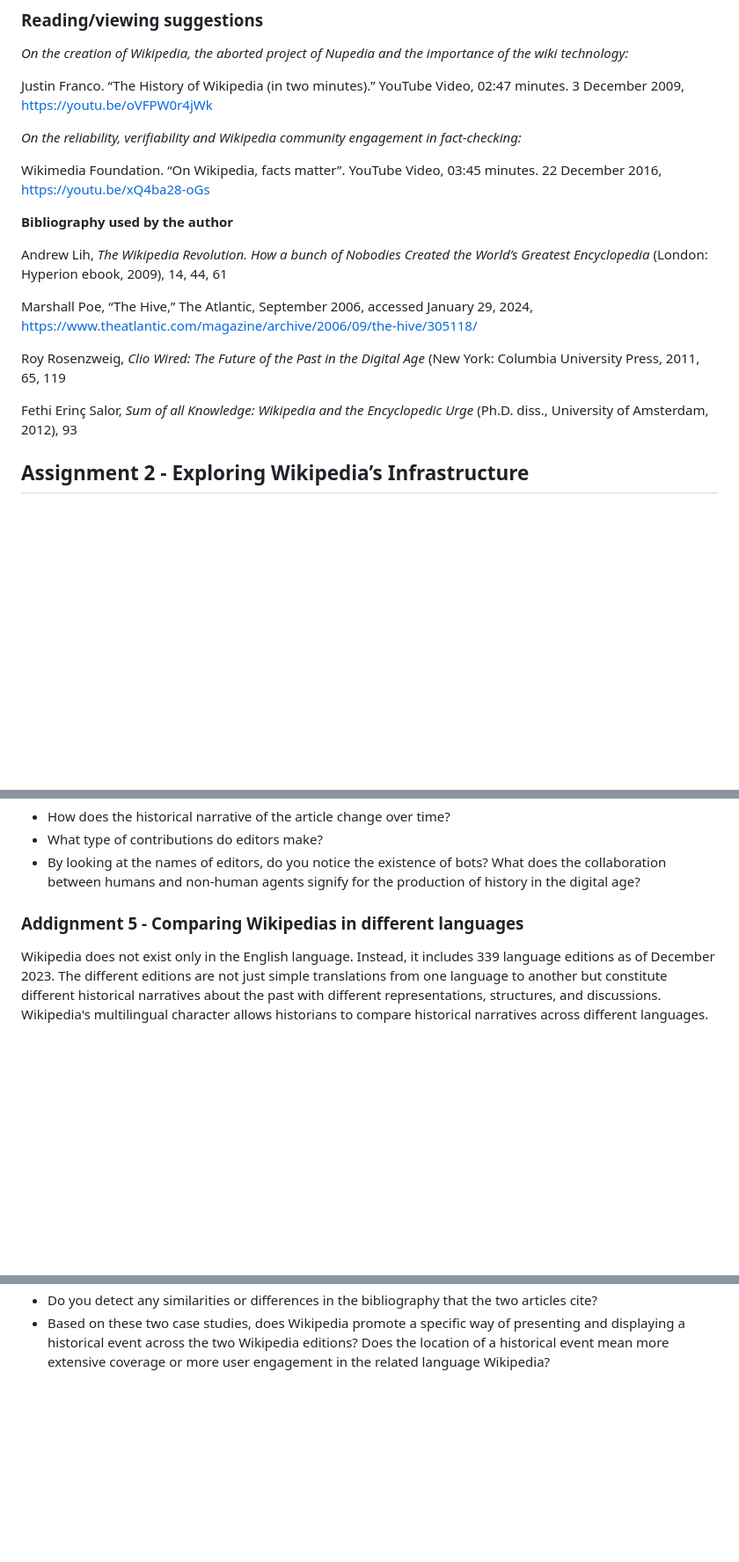
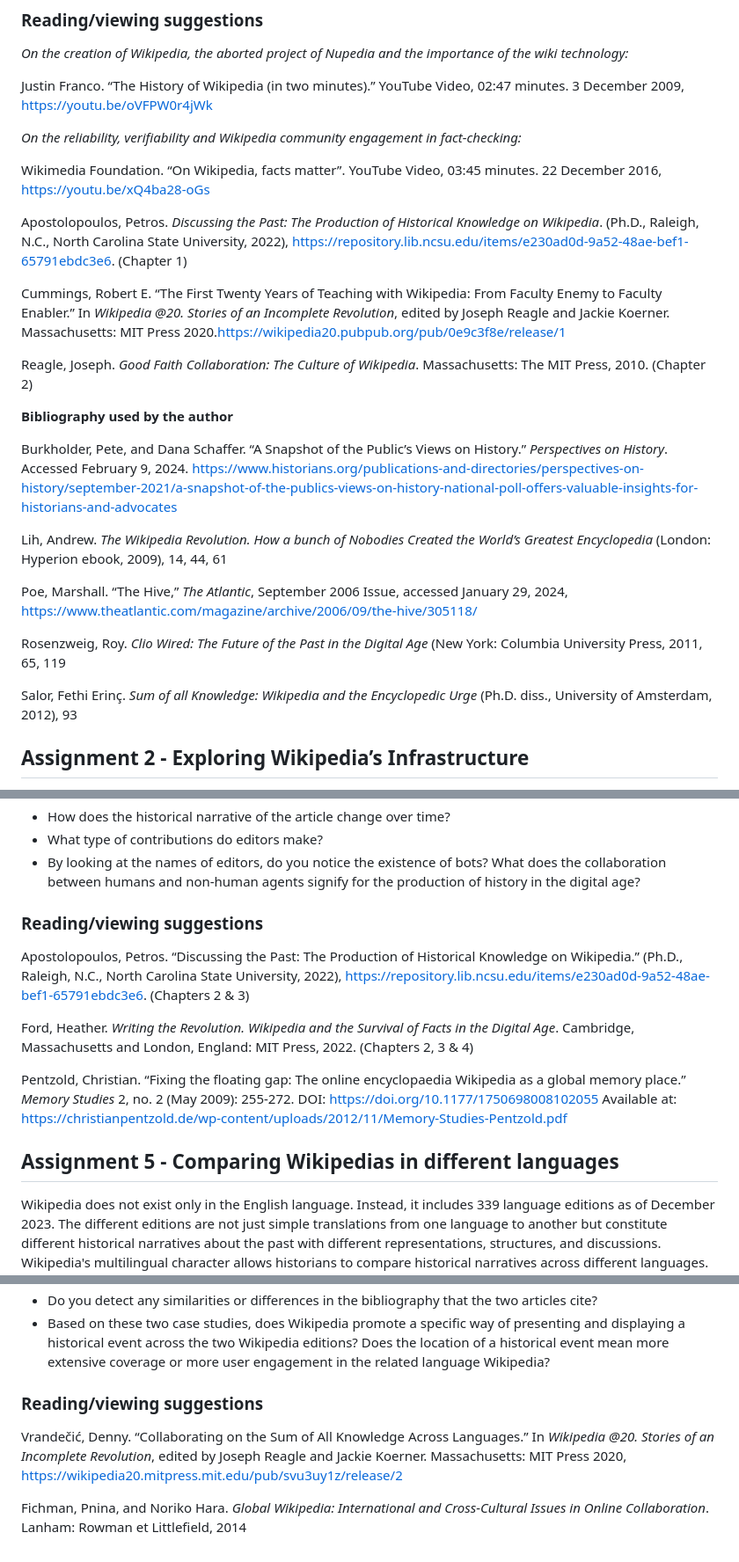
Before and after one commit to C2DH/ranketwo-submissions, a Markdown page: lessons/drafts/wikipedia.md, 3 parts joined by grey strips. Shown at 88% size. Rendered like a GitHub page; blank space fills up the shorter version.

Commit message:
add bibliographical refs

```diff
--- a/lessons/drafts/wikipedia.md
+++ b/lessons/drafts/wikipedia.md
@@ -83,15 +83,24 @@ Justin Franco. “The History of Wikipedia (in two minutes).” YouTube Video, 0
 
 Wikimedia Foundation. “On Wikipedia, facts matter”. YouTube Video, 03:45 minutes. 22 December 2016, https://youtu.be/xQ4ba28-oGs
 
+Apostolopoulos, Petros. *Discussing the Past: The Production of Historical Knowledge on Wikipedia*. (Ph.D., Raleigh, N.C., North Carolina State University, 2022), https://repository.lib.ncsu.edu/items/e230ad0d-9a52-48ae-bef1-65791ebdc3e6. (Chapter 1)
+
+Cummings, Robert E. “The First Twenty Years of Teaching with Wikipedia: From Faculty Enemy to Faculty Enabler.” In _Wikipedia @20. Stories of an Incomplete Revolution_, edited by Joseph Reagle and Jackie Koerner. Massachusetts: MIT Press 2020.[https://wikipedia20.pubpub.org/pub/0e9c3f8e/release/1](https://wikipedia20.pubpub.org/pub/0e9c3f8e/release/1)
+
+Reagle, Joseph. *Good Faith Collaboration: The Culture of Wikipedia*. Massachusetts: The MIT Press, 2010. (Chapter 2)
+
 **Bibliography used by the author**
 
-Andrew Lih, *The Wikipedia Revolution. How a bunch of Nobodies Created the World’s Greatest Encyclopedia* (London: Hyperion ebook, 2009), 14, 44, 61
+Burkholder, Pete, and Dana Schaffer. “A Snapshot of the Public’s Views on History.” _Perspectives on History_. Accessed February 9, 2024. [https://www.historians.org/publications-and-directories/perspectives-on-history/september-2021/a-snapshot-of-the-publics-views-on-history-national-poll-offers-valuable-insights-for-historians-and-advocates](https://www.historians.org/publications-and-directories/perspectives-on-history/september-2021/a-snapshot-of-the-publics-views-on-history-national-poll-offers-valuable-insights-for-historians-and-advocates)
 
-Marshall Poe, “The Hive,” The Atlantic, September 2006, accessed January 29, 2024, https://www.theatlantic.com/magazine/archive/2006/09/the-hive/305118/
+Lih, Andrew. *The Wikipedia Revolution. How a bunch of Nobodies Created the World’s Greatest Encyclopedia* (London: Hyperion ebook, 2009), 14, 44, 61
 
-Roy Rosenzweig, *Clio Wired: The Future of the Past in the Digital Age* (New York: Columbia University Press, 2011, 65, 119
+Poe, Marshall. “The Hive,” *The Atlantic*, September 2006 Issue, accessed January 29, 2024, https://www.theatlantic.com/magazine/archive/2006/09/the-hive/305118/
 
-Fethi Erinç Salor, *Sum of all Knowledge: Wikipedia and the Encyclopedic Urge* (Ph.D. diss., University of Amsterdam, 2012), 93
+
+Rosenzweig, Roy. *Clio Wired: The Future of the Past in the Digital Age* (New York: Columbia University Press, 2011, 65, 119
+
+Salor, Fethi Erinç. *Sum of all Knowledge: Wikipedia and the Encyclopedic Urge* (Ph.D. diss., University of Amsterdam, 2012), 93
 
 
 ## Assignment 2 - Exploring Wikipedia’s Infrastructure
@@ -240,7 +260,16 @@ Even though our sample is small (only two pages from a very extensive revision h
 - What type of contributions do editors make?
 - By looking at the names of editors, do you notice the existence of bots? What does the collaboration between humans and non-human agents signify for the production of history in the digital age?
 
-### Addignment 5 - Comparing Wikipedias in different languages
+### Reading/viewing suggestions
+
+Apostolopoulos, Petros. “Discussing the Past: The Production of Historical Knowledge on Wikipedia.” (Ph.D., Raleigh, N.C., North Carolina State University, 2022), https://repository.lib.ncsu.edu/items/e230ad0d-9a52-48ae-bef1-65791ebdc3e6. (Chapters 2 & 3)
+
+Ford, Heather. _Writing the Revolution. Wikipedia and the Survival of Facts in the Digital Age_. Cambridge, Massachusetts and London, England: MIT Press, 2022. (Chapters 2, 3 & 4)
+
+Pentzold, Christian. “Fixing the floating gap: The online encyclopaedia Wikipedia as a global memory place.” _Memory Studies_ 2, no. 2 (May 2009): 255-272. DOI: https://doi.org/10.1177/1750698008102055
+Available at: [https://christianpentzold.de/wp-content/uploads/2012/11/Memory-Studies-Pentzold.pdf](https://christianpentzold.de/wp-content/uploads/2012/11/Memory-Studies-Pentzold.pdf)
+
+## Assignment 5 - Comparing Wikipedias in different languages
 
 Wikipedia does not exist only in the English language. Instead, it includes 339 language editions as of December 2023. The different editions are not just simple translations from one language to another but constitute different historical narratives about the past with different representations, structures, and discussions. Wikipedia's multilingual character allows historians to compare historical narratives across different languages.  In this part, we will compare two different Wikipedia language editions, the English language Wikipedia and the French one. Specifically, we will focus on a specific historical event, May 1968, as it is represented in the English and French Wikipedia. Even though the English language Wikipedia contains the most active registered users and covers more articles than other editions, May 1968 constitutes a major event in French history, which also affected a broader non-French audience. The participants of this course will investigate if the interface of Wikipedia encourages a specific way of presenting and displaying across different language editions by comparing the historical narratives of the two articles.
 
@@ -258,3 +287,9 @@ Now, please try to answer the following questions:
 - Which article does it cover May 1968 “better” (extensive analysis, more textual and visual details, etc.) and why?
 - Do you detect any similarities or differences in the bibliography that the two articles cite?
 - Based on these two case studies, does Wikipedia promote a specific way of presenting and displaying a historical event across the two Wikipedia editions? Does the location of a historical event mean more extensive coverage or more user engagement in the related language Wikipedia?
+
+### Reading/viewing suggestions
+
+Vrandečić, Denny. “Collaborating on the Sum of All Knowledge Across Languages.” In _Wikipedia @20. Stories of an Incomplete Revolution_, edited by Joseph Reagle and Jackie Koerner. Massachusetts: MIT Press 2020, [https://wikipedia20.mitpress.mit.edu/pub/svu3uy1z/release/2](https://wikipedia20.mitpress.mit.edu/pub/svu3uy1z/release/2)
+
+Fichman, Pnina, and Noriko Hara. _Global Wikipedia: International and Cross-Cultural Issues in Online Collaboration_. Lanham: Rowman et Littlefield, 2014
```
Also changed, not shown: other parts of lessons/drafts/wikipedia.md (+12 -1 lines).
